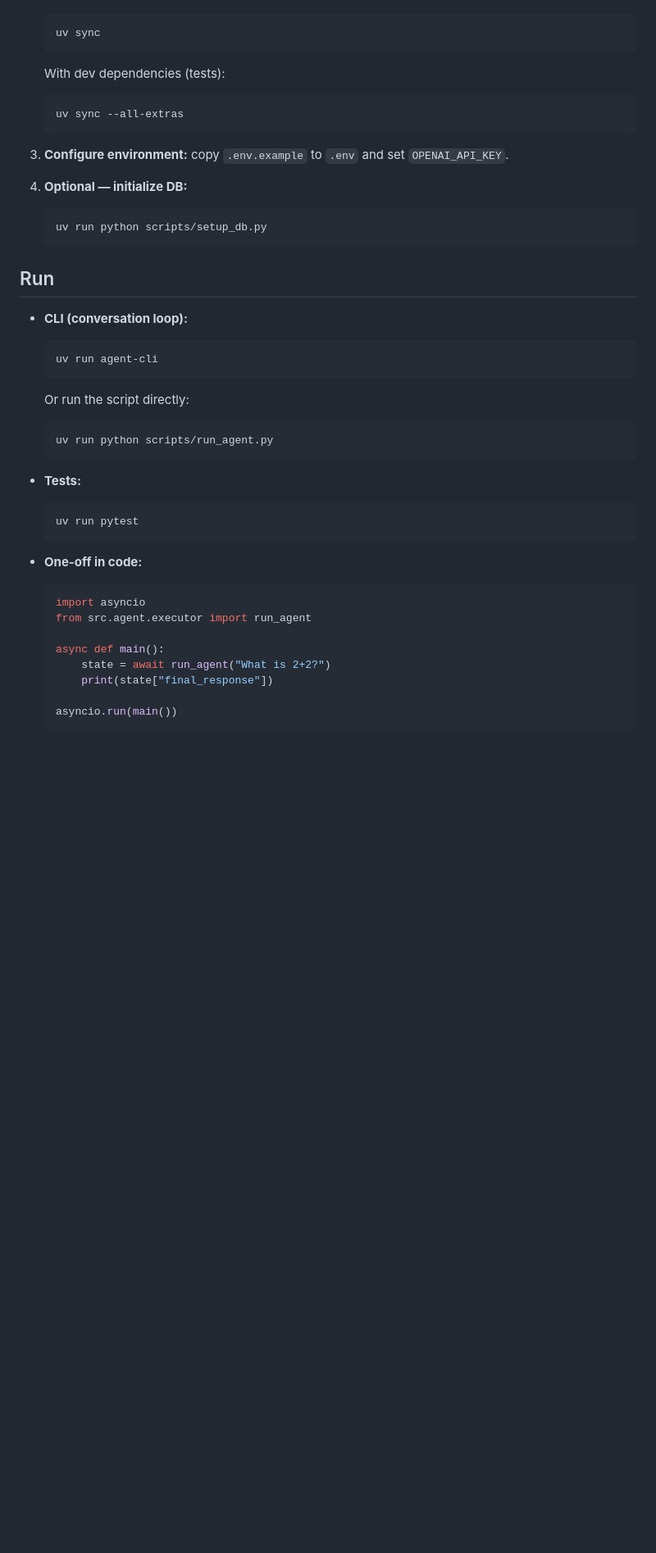
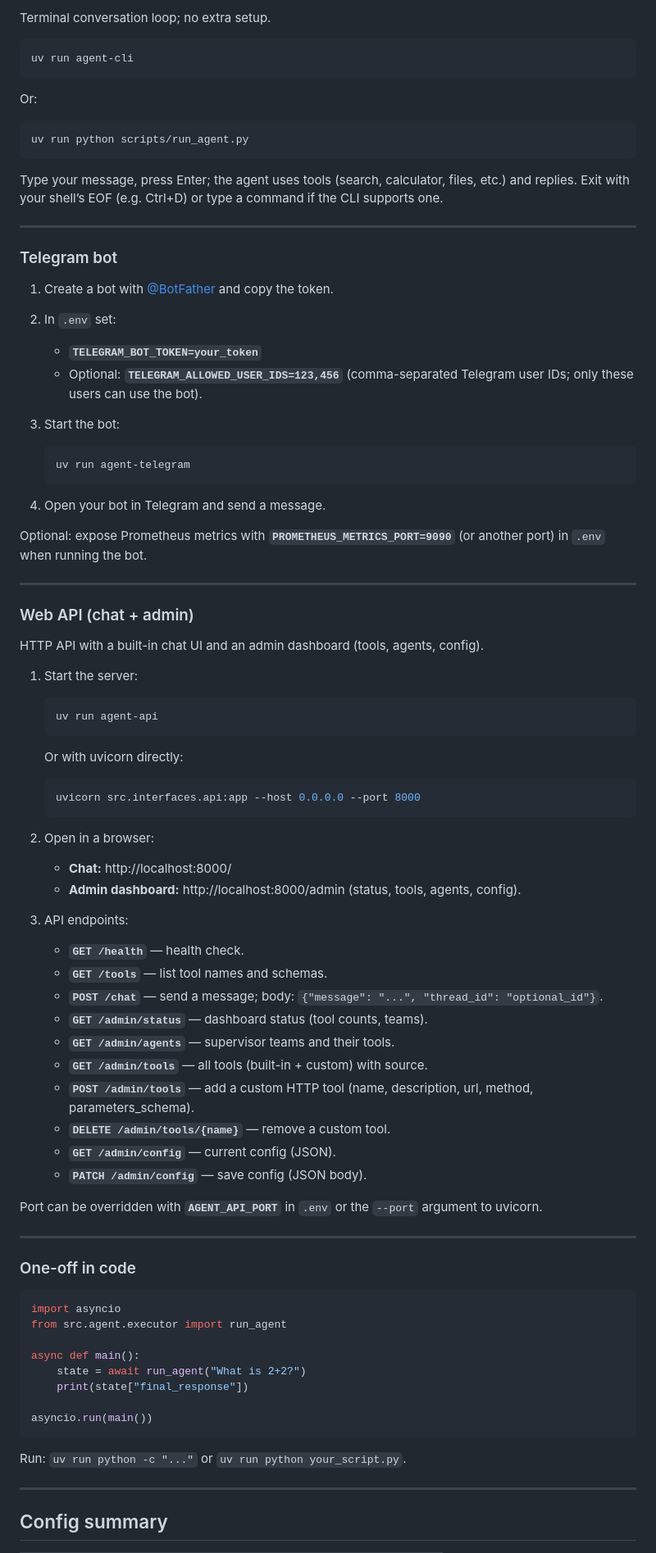
Before and after one commit to bkrajendra/openpuppy, a Markdown page: README.md, the part around one of its changes. Shown at 82% size. Rendered like a GitHub page; blank space fills up the shorter version.

Commit message:
Update: readme update

````diff
--- a/README.md
+++ b/README.md
@@ -12,52 +82,89 @@ This project uses **uv** for dependency management and running (https://github.c
+Terminal conversation loop; no extra setup.
+
+```bash
+uv run agent-cli
+```
+
+Or:
+
+```bash
+uv run python scripts/run_agent.py
+```
+
+Type your message, press Enter; the agent uses tools (search, calculator, files, etc.) and replies. Exit with your shell’s EOF (e.g. Ctrl+D) or type a command if the CLI supports one.
+
+---
+
+### Telegram bot
+
+1. Create a bot with [@BotFather](https://t.me/BotFather) and copy the token.
+2. In `.env` set:
+   - **`TELEGRAM_BOT_TOKEN=your_token`**
+   - Optional: **`TELEGRAM_ALLOWED_USER_IDS=123,456`** (comma-separated Telegram user IDs; only these users can use the bot).
+3. Start the bot:
 
    ```bash
-   uv sync
+   uv run agent-telegram
    ```
 
-   With dev dependencies (tests):
+4. Open your bot in Telegram and send a message.
+
+Optional: expose Prometheus metrics with **`PROMETHEUS_METRICS_PORT=9090`** (or another port) in `.env` when running the bot.
+
+---
+
+### Web API (chat + admin)
+
+HTTP API with a built-in chat UI and an admin dashboard (tools, agents, config).
+
+1. Start the server:
 
    ```bash
-   uv sync --all-extras
+   uv run agent-api
    ```
 
-3. **Configure environment:** copy `.env.example` to `.env` and set `OPENAI_API_KEY`.
-
-4. **Optional — initialize DB:**
+   Or with uvicorn directly:
 
    ```bash
-   uv run python scripts/setup_db.py
+   uvicorn src.interfaces.api:app --host 0.0.0.0 --port 8000
    ```
 
-## Run
+2. Open in a browser:
+   - **Chat:** http://localhost:8000/
+   - **Admin dashboard:** http://localhost:8000/admin (status, tools, agents, config).
 
-- **CLI (conversation loop):**
+3. API endpoints:
+   - **`GET /health`** — health check.
+   - **`GET /tools`** — list tool names and schemas.
+   - **`POST /chat`** — send a message; body: `{"message": "...", "thread_id": "optional_id"}`.
+   - **`GET /admin/status`** — dashboard status (tool counts, teams).
+   - **`GET /admin/agents`** — supervisor teams and their tools.
+   - **`GET /admin/tools`** — all tools (built-in + custom) with source.
+   - **`POST /admin/tools`** — add a custom HTTP tool (name, description, url, method, parameters_schema).
+   - **`DELETE /admin/tools/{name}`** — remove a custom tool.
+   - **`GET /admin/config`** — current config (JSON).
+   - **`PATCH /admin/config`** — save config (JSON body).
 
-  ```bash
-  uv run agent-cli
-  ```
+Port can be overridden with **`AGENT_API_PORT`** in `.env` or the `--port` argument to uvicorn.
 
-  Or run the script directly:
+---
 
-  ```bash
-  uv run python scripts/run_agent.py
-  ```
+### One-off in code
 
-- **Tests:**
+```python
+import asyncio
+from src.agent.executor import run_agent
 
-  ```bash
-  uv run pytest
-  ```
+async def main():
+    state = await run_agent("What is 2+2?")
+    print(state["final_response"])
 
-- **One-off in code:**
+asyncio.run(main())
+```
 
-  ```python
-  import asyncio
-  from src.agent.executor import run_agent
+Run: `uv run python -c "..."` or `uv run python your_script.py`.
 
-  async def main():
-      state = await run_agent("What is 2+2?")
-      print(state["final_response"])
+---
 
-  asyncio.run(main())
-  ```
+## Config summary
 
````
Also changed, not shown: other parts of README.md (+105 -32 lines).
